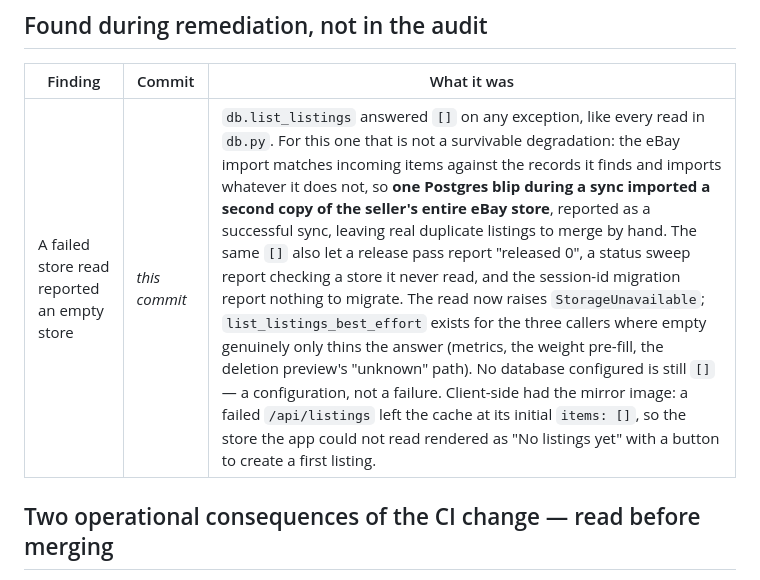
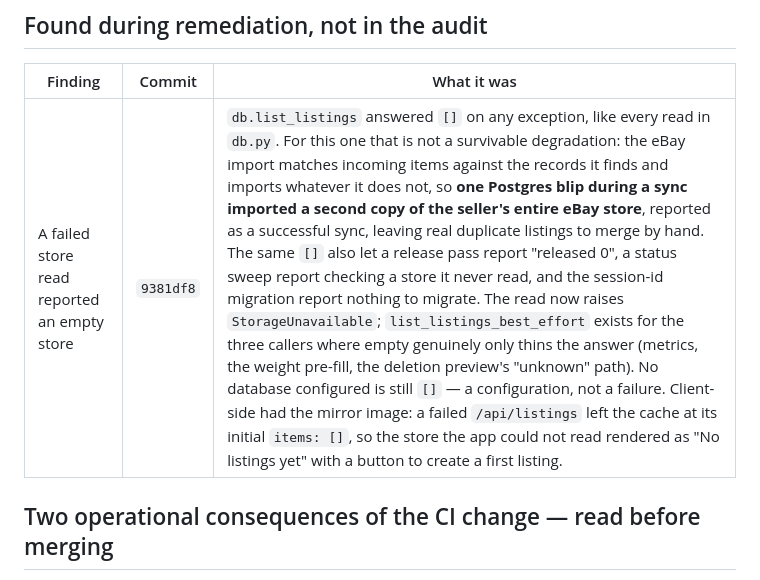
Before and after one commit to LeifHansen/Listing, a Markdown page: REMEDIATION_STATUS.md, the part around the change. Rendered like a GitHub page.

Commit message:
Fill in the commit id for the store-read fix
Co-Authored-By: Claude Opus 5 <noreply@anthropic.com>
Claude-Session: https://claude.ai/code/session_01Cd3pfXyJPnqgzRZzM9VVDi

```diff
--- a/REMEDIATION_STATUS.md
+++ b/REMEDIATION_STATUS.md
@@ -108,7 +108,7 @@ encoded wrong behaviour were corrected in place, each saying why.
 
 | Finding | Commit | What it was |
 | --- | --- | --- |
-| A failed store read reported an empty store | *this commit* | `db.list_listings` answered `[]` on any exception, like every read in `db.py`. For this one that is not a survivable degradation: the eBay import matches incoming items against the records it finds and imports whatever it does not, so **one Postgres blip during a sync imported a second copy of the seller's entire eBay store**, reported as a successful sync, leaving real duplicate listings to merge by hand. The same `[]` also let a release pass report "released 0", a status sweep report checking a store it never read, and the session-id migration report nothing to migrate. The read now raises `StorageUnavailable`; `list_listings_best_effort` exists for the three callers where empty genuinely only thins the answer (metrics, the weight pre-fill, the deletion preview's "unknown" path). No database configured is still `[]` — a configuration, not a failure. Client-side had the mirror image: a failed `/api/listings` left the cache at its initial `items: []`, so the store the app could not read rendered as "No listings yet" with a button to create a first listing. |
+| A failed store read reported an empty store | `9381df8` | `db.list_listings` answered `[]` on any exception, like every read in `db.py`. For this one that is not a survivable degradation: the eBay import matches incoming items against the records it finds and imports whatever it does not, so **one Postgres blip during a sync imported a second copy of the seller's entire eBay store**, reported as a successful sync, leaving real duplicate listings to merge by hand. The same `[]` also let a release pass report "released 0", a status sweep report checking a store it never read, and the session-id migration report nothing to migrate. The read now raises `StorageUnavailable`; `list_listings_best_effort` exists for the three callers where empty genuinely only thins the answer (metrics, the weight pre-fill, the deletion preview's "unknown" path). No database configured is still `[]` — a configuration, not a failure. Client-side had the mirror image: a failed `/api/listings` left the cache at its initial `items: []`, so the store the app could not read rendered as "No listings yet" with a button to create a first listing. |
 
 ## Two operational consequences of the CI change — read before merging
 
```
